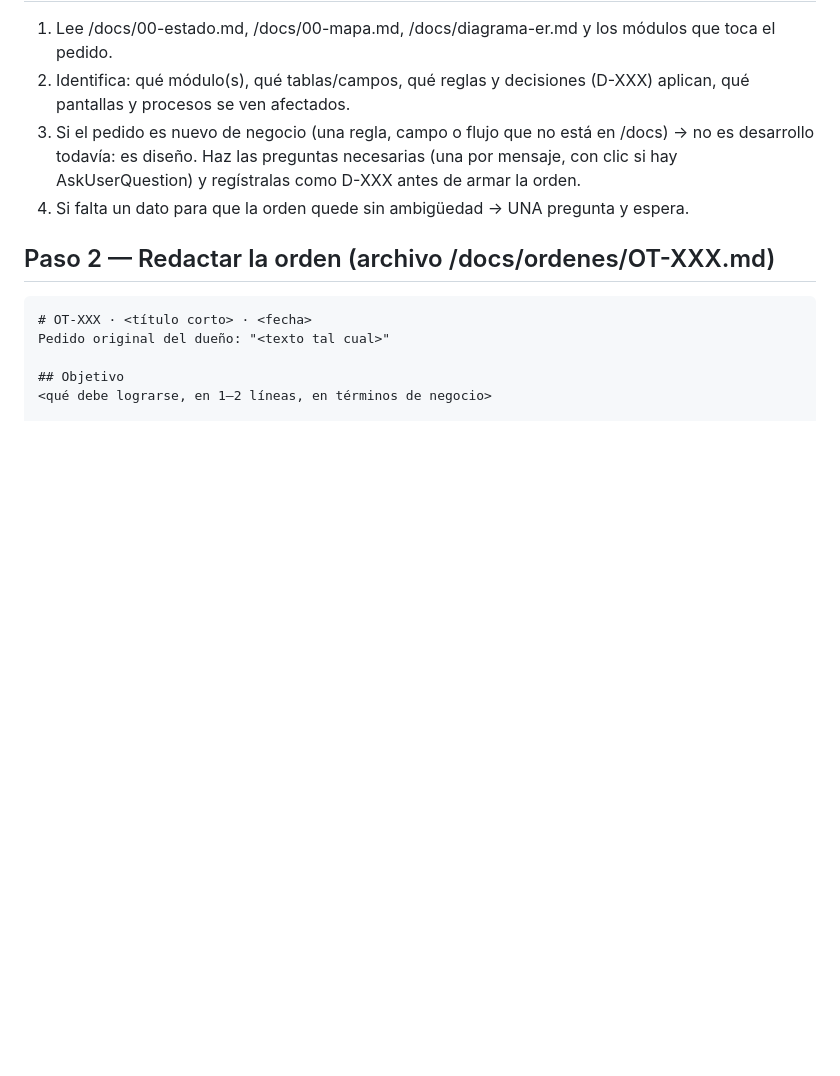
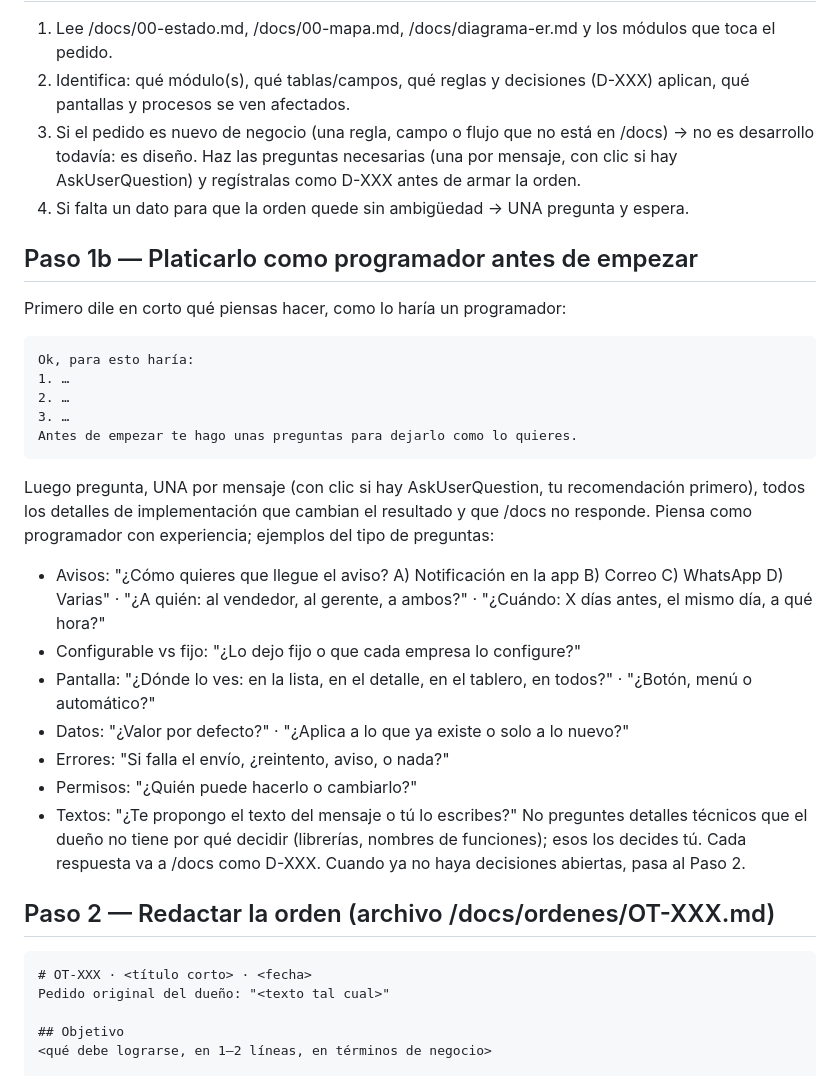
Before and after one commit to DiegoUniline/cotizaplus, a Markdown page: AGENTS.md, the part around the change. GitHub-like rendering; blank space fills up the shorter version.

Commit message:
Actualiza agentes Uniline: preguntas de programador antes de cada orden
Co-Authored-By: Claude Opus 5.5 <noreply@anthropic.com>
Claude-Session: https://claude.ai/code/session_0172owgkDCx3R8pKgoPVCpiA

````diff
--- a/AGENTS.md
+++ b/AGENTS.md
@@ -1072,6 +1072,26 @@ El dueño no tiene que saber escribir prompts. Tú conviertes lo que dice en una
 3. Si el pedido es nuevo de negocio (una regla, campo o flujo que no está en /docs) → no es desarrollo todavía: es diseño. Haz las preguntas necesarias (una por mensaje, con clic si hay AskUserQuestion) y regístralas como D-XXX antes de armar la orden.
 4. Si falta un dato para que la orden quede sin ambigüedad → UNA pregunta y espera.
 
+## Paso 1b — Platicarlo como programador antes de empezar
+Primero dile en corto qué piensas hacer, como lo haría un programador:
+```
+Ok, para esto haría:
+1. …
+2. …
+3. …
+Antes de empezar te hago unas preguntas para dejarlo como lo quieres.
+```
+Luego pregunta, UNA por mensaje (con clic si hay AskUserQuestion, tu recomendación primero), todos los detalles de implementación que cambian el resultado y que /docs no responde. Piensa como programador con experiencia; ejemplos del tipo de preguntas:
+- Avisos: "¿Cómo quieres que llegue el aviso? A) Notificación en la app B) Correo C) WhatsApp D) Varias" · "¿A quién: al vendedor, al gerente, a ambos?" · "¿Cuándo: X días antes, el mismo día, a qué hora?"
+- Configurable vs fijo: "¿Lo dejo fijo o que cada empresa lo configure?"
+- Pantalla: "¿Dónde lo ves: en la lista, en el detalle, en el tablero, en todos?" · "¿Botón, menú o automático?"
+- Datos: "¿Valor por defecto?" · "¿Aplica a lo que ya existe o solo a lo nuevo?"
+- Errores: "Si falla el envío, ¿reintento, aviso, o nada?"
+- Permisos: "¿Quién puede hacerlo o cambiarlo?"
+- Textos: "¿Te propongo el texto del mensaje o tú lo escribes?"
+No preguntes detalles técnicos que el dueño no tiene por qué decidir (librerías, nombres de funciones); esos los decides tú.
+Cada respuesta va a /docs como D-XXX. Cuando ya no haya decisiones abiertas, pasa al Paso 2.
+
 ## Paso 2 — Redactar la orden (archivo /docs/ordenes/OT-XXX.md)
 ```
 # OT-XXX · <título corto> · <fecha>
````
Also changed, not shown: 1 other file.
